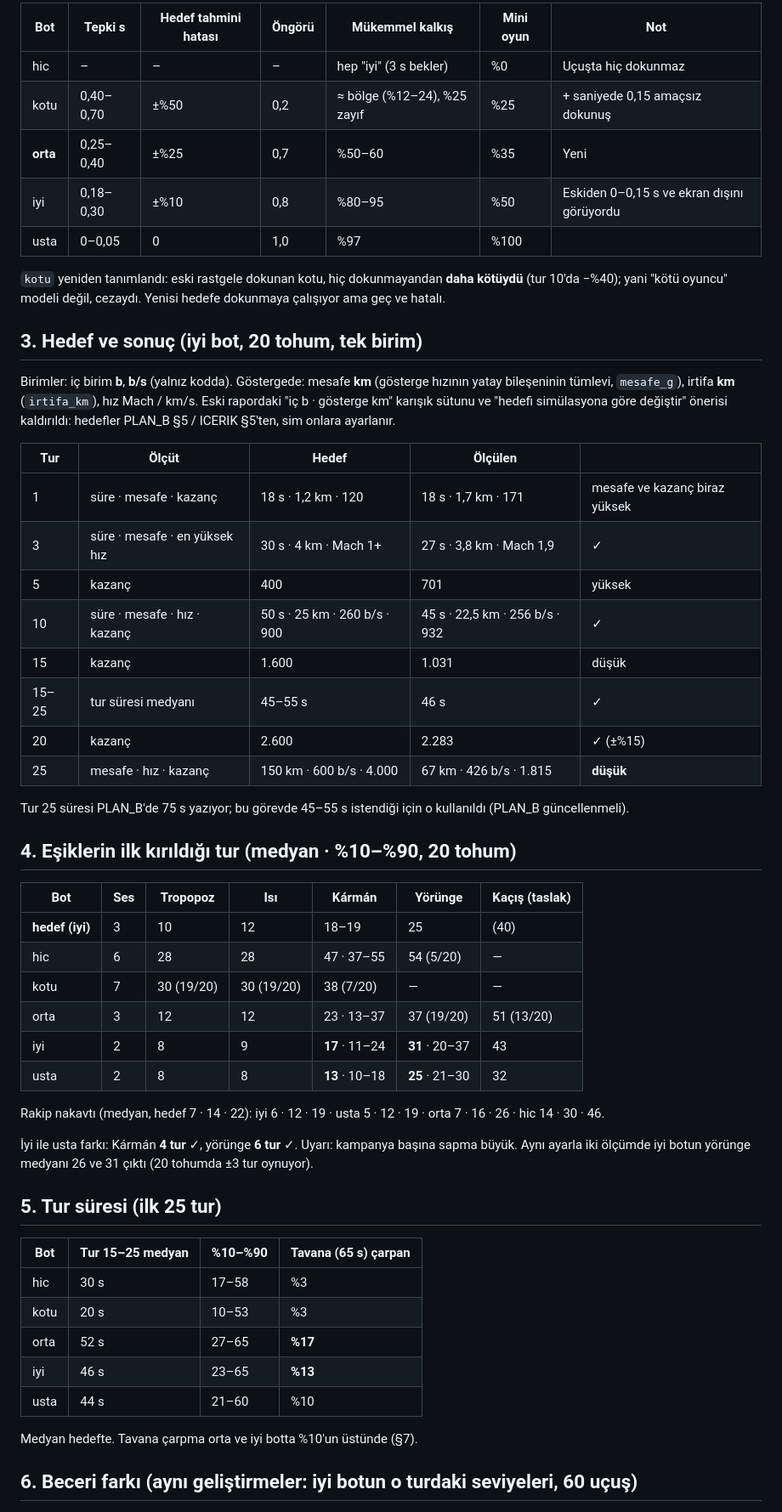
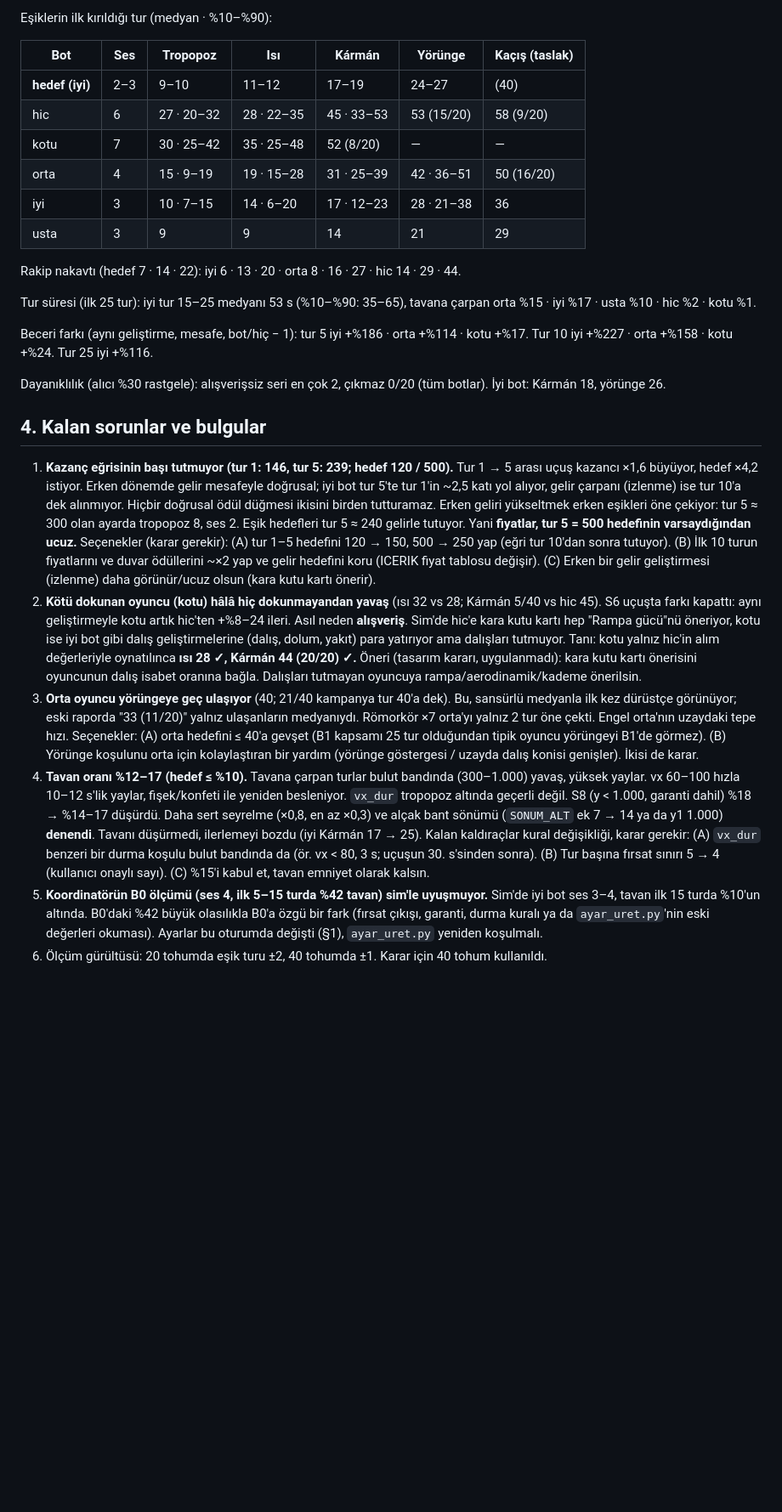
Before and after one commit to mertsaya/Deneme, a Markdown page: oyun/sim/RAPOR.md, the part around one of its changes. Shown at 85% size. Drawn GitHub-style; blank space fills up the shorter version.

Commit message:
Sim S1-S9 ayarı tamamlandı, RAPOR güncellendi (20 hedefin 11'i)
Co-Authored-By: Claude Sonnet 5.5 <noreply@anthropic.com>
Claude-Session: https://claude.ai/code/session_01FT8SNz1Hsnax27do6pkEGm

```diff
--- a/oyun/sim/RAPOR.md
+++ b/oyun/sim/RAPOR.md
@@ -36,57 +58,29 @@ Değişmeyen: duvar ödülleri, fiyatlar, seviye sayıları, rakip canları, izl
 
-| Bot | Tepki s | Hedef tahmini hatası | Öngörü | Mükemmel kalkış | Mini oyun | Not |
-|---|---|---|---|---|---|---|
-| hic | – | – | – | hep "iyi" (3 s bekler) | %0 | Uçuşta hiç dokunmaz |
-| kotu | 0,40–0,70 | ±%50 | 0,2 | ≈ bölge (%12–24), %25 zayıf | %25 | + saniyede 0,15 amaçsız dokunuş |
-| **orta** | 0,25–0,40 | ±%25 | 0,7 | %50–60 | %35 | Yeni |
-| iyi | 0,18–0,30 | ±%10 | 0,8 | %80–95 | %50 | Eskiden 0–0,15 s ve ekran dışını görüyordu |
-| usta | 0–0,05 | 0 | 1,0 | %97 | %100 | |
-
-`kotu` yeniden tanımlandı: eski rastgele dokunan kotu, hiç dokunmayandan **daha kötüydü** (tur 10'da −%40); yani "kötü oyuncu" modeli değil, cezaydı. Yenisi hedefe dokunmaya çalışıyor ama geç ve hatalı.
-
-## 3. Hedef ve sonuç (iyi bot, 20 tohum, tek birim)
-
-Birimler: iç birim **b**, **b/s** (yalnız kodda). Göstergede: mesafe **km** (gösterge hızının yatay bileşeninin tümlevi, `mesafe_g`), irtifa **km** (`irtifa_km`), hız Mach / km/s. Eski rapordaki "iç b · gösterge km" karışık sütunu ve "hedefi simülasyona göre değiştir" önerisi kaldırıldı: hedefler PLAN_B §5 / ICERIK §5'ten, sim onlara ayarlanır.
-
-| Tur | Ölçüt | Hedef | Ölçülen | |
-|---|---|---|---|---|
-| 1 | süre · mesafe · kazanç | 18 s · 1,2 km · 120 | 18 s · 1,7 km · 171 | mesafe ve kazanç biraz yüksek |
-| 3 | süre · mesafe · en yüksek hız | 30 s · 4 km · Mach 1+ | 27 s · 3,8 km · Mach 1,9 | ✓ |
-| 5 | kazanç | 400 | 701 | yüksek |
-| 10 | süre · mesafe · hız · kazanç | 50 s · 25 km · 260 b/s · 900 | 45 s · 22,5 km · 256 b/s · 932 | ✓ |
-| 15 | kazanç | 1.600 | 1.031 | düşük |
-| 15–25 | tur süresi medyanı | 45–55 s | 46 s | ✓ |
-| 20 | kazanç | 2.600 | 2.283 | ✓ (±%15) |
-| 25 | mesafe · hız · kazanç | 150 km · 600 b/s · 4.000 | 67 km · 426 b/s · 1.815 | **düşük** |
-
-Tur 25 süresi PLAN_B'de 75 s yazıyor; bu görevde 45–55 s istendiği için o kullanıldı (PLAN_B güncellenmeli).
-
-## 4. Eşiklerin ilk kırıldığı tur (medyan · %10–%90, 20 tohum)
+Eşiklerin ilk kırıldığı tur (medyan · %10–%90):
 
 | Bot | Ses | Tropopoz | Isı | Kármán | Yörünge | Kaçış (taslak) |
 |---|---|---|---|---|---|---|
-| **hedef (iyi)** | 3 | 10 | 12 | 18–19 | 25 | (40) |
-| hic | 6 | 28 | 28 | 47 · 37–55 | 54 (5/20) | — |
-| kotu | 7 | 30 (19/20) | 30 (19/20) | 38 (7/20) | — | — |
-| orta | 3 | 12 | 12 | 23 · 13–37 | 37 (19/20) | 51 (13/20) |
-| iyi | 2 | 8 | 9 | **17** · 11–24 | **31** · 20–37 | 43 |
-| usta | 2 | 8 | 8 | **13** · 10–18 | **25** · 21–30 | 32 |
+| **hedef (iyi)** | 2–3 | 9–10 | 11–12 | 17–19 | 24–27 | (40) |
+| hic | 6 | 27 · 20–32 | 28 · 22–35 | 45 · 33–53 | 53 (15/20) | 58 (9/20) |
+| kotu | 7 | 30 · 25–42 | 35 · 25–48 | 52 (8/20) | — | — |
+| orta | 4 | 15 · 9–19 | 19 · 15–28 | 31 · 25–39 | 42 · 36–51 | 50 (16/20) |
+| iyi | 3 | 10 · 7–15 | 14 · 6–20 | 17 · 12–23 | 28 · 21–38 | 36 |
+| usta | 3 | 9 | 9 | 14 | 21 | 29 |
 
-Rakip nakavtı (medyan, hedef 7 · 14 · 22): iyi 6 · 12 · 19 · usta 5 · 12 · 19 · orta 7 · 16 · 26 · hic 14 · 30 · 46.
+Rakip nakavtı (hedef 7 · 14 · 22): iyi 6 · 13 · 20 · orta 8 · 16 · 27 · hic 14 · 29 · 44.
 
-İyi ile usta farkı: Kármán **4 tur** ✓, yörünge **6 tur** ✓. Uyarı: kampanya başına sapma büyük. Aynı ayarla iki ölçümde iyi botun yörünge medyanı 26 ve 31 çıktı (20 tohumda ±3 tur oynuyor).
+Tur süresi (ilk 25 tur): iyi tur 15–25 medyanı 53 s (%10–%90: 35–65), tavana çarpan orta %15 · iyi %17 · usta %10 · hic %2 · kotu %1.
 
-## 5. Tur süresi (ilk 25 tur)
+Beceri farkı (aynı geliştirme, mesafe, bot/hiç − 1): tur 5 iyi +%186 · orta +%114 · kotu +%17. Tur 10 iyi +%227 · orta +%158 · kotu +%24. Tur 25 iyi +%116.
 
-| Bot | Tur 15–25 medyan | %10–%90 | Tavana (65 s) çarpan |
-|---|---|---|---|
-| hic | 30 s | 17–58 | %3 |
-| kotu | 20 s | 10–53 | %3 |
-| orta | 52 s | 27–65 | **%17** |
-| iyi | 46 s | 23–65 | **%13** |
-| usta | 44 s | 21–60 | %10 |
+Dayanıklılık (alıcı %30 rastgele): alışverişsiz seri en çok 2, çıkmaz 0/20 (tüm botlar). İyi bot: Kármán 18, yörünge 26.
 
-Medyan hedefte. Tavana çarpma orta ve iyi botta %10'un üstünde (§7).
+## 4. Kalan sorunlar ve bulgular
 
-## 6. Beceri farkı (aynı geliştirmeler: iyi botun o turdaki seviyeleri, 60 uçuş)
+1. **Kazanç eğrisinin başı tutmuyor (tur 1: 146, tur 5: 239; hedef 120 / 500).** Tur 1 → 5 arası uçuş kazancı ×1,6 büyüyor, hedef ×4,2 istiyor. Erken dönemde gelir mesafeyle doğrusal; iyi bot tur 5'te tur 1'in ~2,5 katı yol alıyor, gelir çarpanı (izlenme) ise tur 10'a dek alınmıyor. Hiçbir doğrusal ödül düğmesi ikisini birden tutturamaz. Erken geliri yükseltmek erken eşikleri öne çekiyor: tur 5 ≈ 300 olan ayarda tropopoz 8, ses 2. Eşik hedefleri tur 5 ≈ 240 gelirle tutuyor. Yani **fiyatlar, tur 5 = 500 hedefinin varsaydığından ucuz.** Seçenekler (karar gerekir): (A) tur 1–5 hedefini 120 → 150, 500 → 250 yap (eğri tur 10'dan sonra tutuyor). (B) İlk 10 turun fiyatlarını ve duvar ödüllerini ~×2 yap ve gelir hedefini koru (ICERIK fiyat tablosu değişir). (C) Erken bir gelir geliştirmesi (izlenme) daha görünür/ucuz olsun (kara kutu kartı önerir).
+2. **Kötü dokunan oyuncu (kotu) hâlâ hiç dokunmayandan yavaş** (ısı 32 vs 28; Kármán 5/40 vs hic 45). S6 uçuşta farkı kapattı: aynı geliştirmeyle kotu artık hic'ten +%8–24 ileri. Asıl neden **alışveriş**. Sim'de hic'e kara kutu kartı hep "Rampa gücü"nü öneriyor, kotu ise iyi bot gibi dalış geliştirmelerine (dalış, dolum, yakıt) para yatırıyor ama dalışları tutmuyor. Tanı: kotu yalnız hic'in alım değerleriyle oynatılınca **ısı 28 ✓, Kármán 44 (20/20) ✓.** Öneri (tasarım kararı, uygulanmadı): kara kutu kartı önerisini oyuncunun dalış isabet oranına bağla. Dalışları tutmayan oyuncuya rampa/aerodinamik/kademe önerilsin.
+3. **Orta oyuncu yörüngeye geç ulaşıyor** (40; 21/40 kampanya tur 40'a dek). Bu, sansürlü medyanla ilk kez dürüstçe görünüyor; eski raporda "33 (11/20)" yalnız ulaşanların medyanıydı. Römorkör ×7 orta'yı yalnız 2 tur öne çekti. Engel orta'nın uzaydaki tepe hızı. Seçenekler: (A) orta hedefini ≤ 40'a gevşet (B1 kapsamı 25 tur olduğundan tipik oyuncu yörüngeyi B1'de görmez). (B) Yörünge koşulunu orta için kolaylaştıran bir yardım (yörünge göstergesi / uzayda dalış konisi genişler). İkisi de karar.
+4. **Tavan oranı %12–17 (hedef ≤ %10).** Tavana çarpan turlar bulut bandında (300–1.000) yavaş, yüksek yaylar. vx 60–100 hızla 10–12 s'lik yaylar, fişek/konfeti ile yeniden besleniyor. `vx_dur` tropopoz altında geçerli değil. S8 (y < 1.000, garanti dahil) %18 → %14–17 düşürdü. Daha sert seyrelme (×0,8, en az ×0,3) ve alçak bant sönümü (`SONUM_ALT` ek 7 → 14 ya da y1 1.000) **denendi**. Tavanı düşürmedi, ilerlemeyi bozdu (iyi Kármán 17 → 25). Kalan kaldıraçlar kural değişikliği, karar gerekir: (A) `vx_dur` benzeri bir durma koşulu bulut bandında da (ör. vx < 80, 3 s; uçuşun 30. s'sinden sonra). (B) Tur başına fırsat sınırı 5 → 4 (kullanıcı onaylı sayı). (C) %15'i kabul et, tavan emniyet olarak kalsın.
+5. **Koordinatörün B0 ölçümü (ses 4, ilk 5–15 turda %42 tavan) sim'le uyuşmuyor.** Sim'de iyi bot ses 3–4, tavan ilk 15 turda %10'un altında. B0'daki %42 büyük olasılıkla B0'a özgü bir fark (fırsat çıkışı, garanti, durma kuralı ya da `ayar_uret.py`'nin eski değerleri okuması). Ayarlar bu oturumda değişti (§1), `ayar_uret.py` yeniden koşulmalı.
+6. Ölçüm gürültüsü: 20 tohumda eşik turu ±2, 40 tohumda ±1. Karar için 40 tohum kullanıldı.
 
```
Also changed, not shown: other parts of oyun/sim/RAPOR.md (+61 -73 lines).
